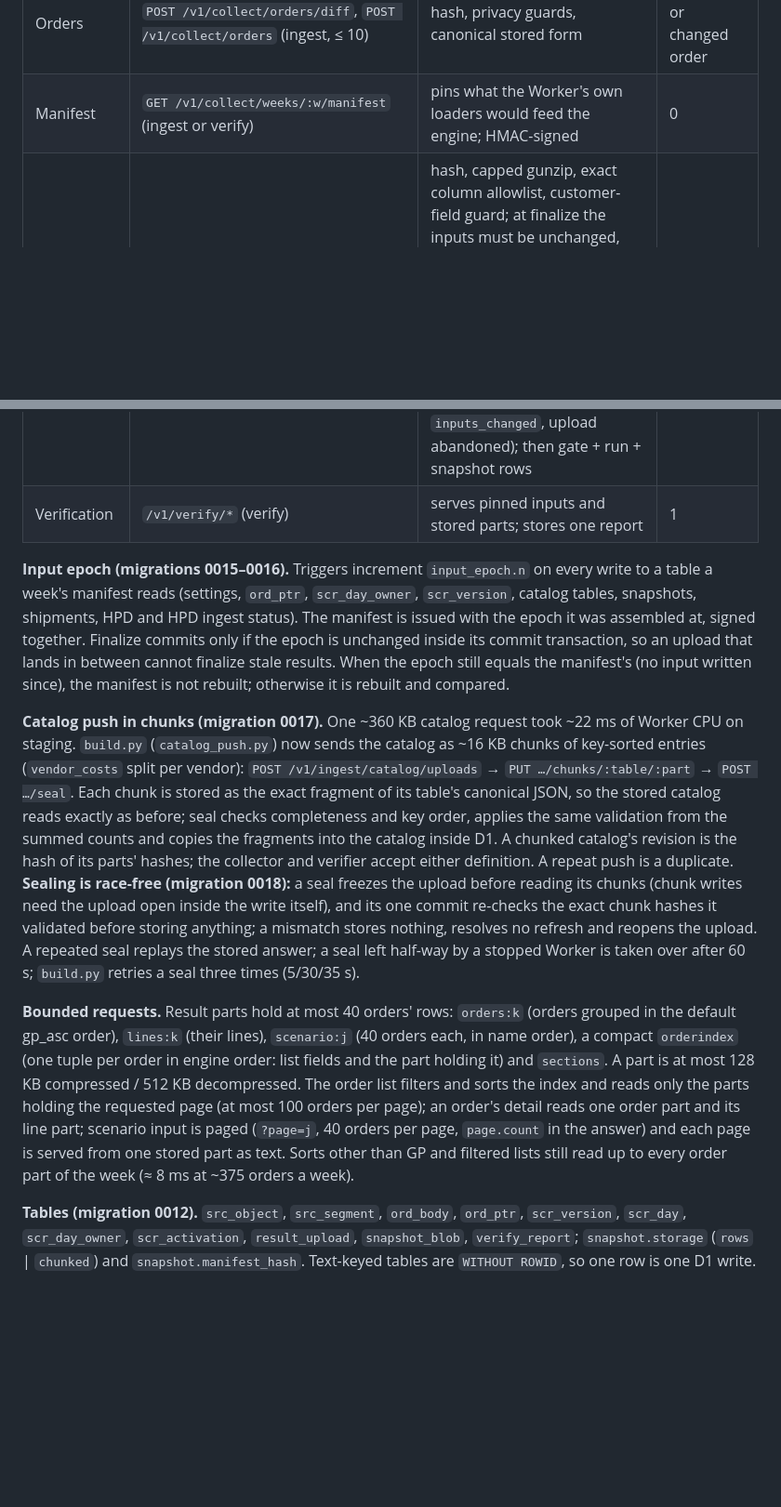
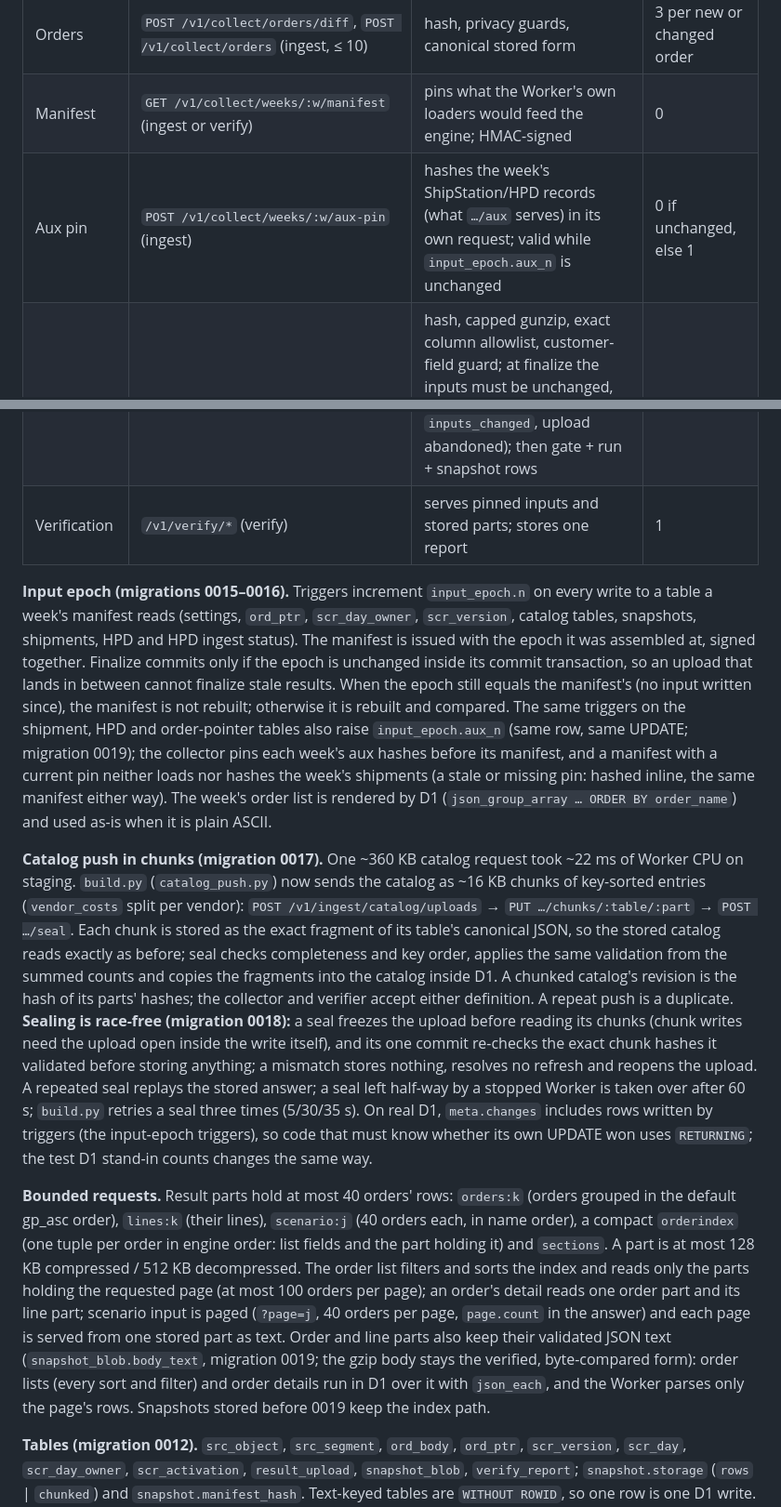
Before and after one commit to emilie-afk/sb-gross-profit, a Markdown page: DEPLOYMENT.md, 2 parts joined by grey strips. Shown at 93% size. Drawn GitHub-style; blank space fills up the shorter version.

Commit message:
Docs: race-free catalog seal, aux pin, D1-side order lists, peak-size measurements
Co-Authored-By: Claude Opus 5.5 <noreply@anthropic.com>

```diff
--- a/DEPLOYMENT.md
+++ b/DEPLOYMENT.md
@@ -778,14 +778,15 @@ The account stays on Workers Free (10 ms CPU per request; 100,000 D1 rows writte
 | Shipping Cost Report | `POST /v1/collect/scr/owners`, `POST /v1/collect/scr/versions` (ingest) | groups reconcile with the validated segment sums; a date identical to its current owner is sent as its hash alone (checked against the owner and the segment sums), so the work grows with the changed dates; acceptance rules below | 1 per new or held date + 1 per activated date + 2 |
 | Orders | `POST /v1/collect/orders/diff`, `POST /v1/collect/orders` (ingest, ≤ 10) | hash, privacy guards, canonical stored form | 3 per new or changed order |
 | Manifest | `GET /v1/collect/weeks/:w/manifest` (ingest or verify) | pins what the Worker's own loaders would feed the engine; HMAC-signed | 0 |
+| Aux pin | `POST /v1/collect/weeks/:w/aux-pin` (ingest) | hashes the week's ShipStation/HPD records (what `…/aux` serves) in its own request; valid while `input_epoch.aux_n` is unchanged | 0 if unchanged, else 1 |
 | Results | `POST /v1/collect/weeks/:w/results`, `PUT /v1/collect/results/:id/parts/:p`, `POST …/finalize` (ingest) | hash, capped gunzip, exact column allowlist, customer-field guard; at finalize the inputs must be unchanged, and the input epoch is re-checked inside the commit transaction (`inputs_moved` → the collector retries finalize; a real change → `inputs_changed`, upload abandoned); then gate + run + snapshot rows | ≈ 30 per week |
 | Verification | `/v1/verify/*` (verify) | serves pinned inputs and stored parts; stores one report | 1 |
 
-**Input epoch (migrations 0015–0016).** Triggers increment `input_epoch.n` on every write to a table a week's manifest reads (settings, `ord_ptr`, `scr_day_owner`, `scr_version`, catalog tables, snapshots, shipments, HPD and HPD ingest status). The manifest is issued with the epoch it was assembled at, signed together. Finalize commits only if the epoch is unchanged inside its commit transaction, so an upload that lands in between cannot finalize stale results. When the epoch still equals the manifest's (no input written since), the manifest is not rebuilt; otherwise it is rebuilt and compared.
+**Input epoch (migrations 0015–0016).** Triggers increment `input_epoch.n` on every write to a table a week's manifest reads (settings, `ord_ptr`, `scr_day_owner`, `scr_version`, catalog tables, snapshots, shipments, HPD and HPD ingest status). The manifest is issued with the epoch it was assembled at, signed together. Finalize commits only if the epoch is unchanged inside its commit transaction, so an upload that lands in between cannot finalize stale results. When the epoch still equals the manifest's (no input written since), the manifest is not rebuilt; otherwise it is rebuilt and compared. The same triggers on the shipment, HPD and order-pointer tables also raise `input_epoch.aux_n` (same row, same UPDATE; migration 0019); the collector pins each week's aux hashes before its manifest, and a manifest with a current pin neither loads nor hashes the week's shipments (a stale or missing pin: hashed inline, the same manifest either way). The week's order list is rendered by D1 (`json_group_array … ORDER BY order_name`) and used as-is when it is plain ASCII.
 
-**Catalog push in chunks (migration 0017).** One ~360 KB catalog request took ~22 ms of Worker CPU on staging. `build.py` (`catalog_push.py`) now sends the catalog as ~16 KB chunks of key-sorted entries (`vendor_costs` split per vendor): `POST /v1/ingest/catalog/uploads` → `PUT …/chunks/:table/:part` → `POST …/seal`. Each chunk is stored as the exact fragment of its table's canonical JSON, so the stored catalog reads exactly as before; seal checks completeness and key order, applies the same validation from the summed counts and copies the fragments into the catalog inside D1. A chunked catalog's revision is the hash of its parts' hashes; the collector and verifier accept either definition. A repeat push is a duplicate. **Sealing is race-free (migration 0018):** a seal freezes the upload before reading its chunks (chunk writes need the upload open inside the write itself), and its one commit re-checks the exact chunk hashes it validated before storing anything; a mismatch stores nothing, resolves no refresh and reopens the upload. A repeated seal replays the stored answer; a seal left half-way by a stopped Worker is taken over after 60 s; `build.py` retries a seal three times (5/30/35 s).
+**Catalog push in chunks (migration 0017).** One ~360 KB catalog request took ~22 ms of Worker CPU on staging. `build.py` (`catalog_push.py`) now sends the catalog as ~16 KB chunks of key-sorted entries (`vendor_costs` split per vendor): `POST /v1/ingest/catalog/uploads` → `PUT …/chunks/:table/:part` → `POST …/seal`. Each chunk is stored as the exact fragment of its table's canonical JSON, so the stored catalog reads exactly as before; seal checks completeness and key order, applies the same validation from the summed counts and copies the fragments into the catalog inside D1. A chunked catalog's revision is the hash of its parts' hashes; the collector and verifier accept either definition. A repeat push is a duplicate. **Sealing is race-free (migration 0018):** a seal freezes the upload before reading its chunks (chunk writes need the upload open inside the write itself), and its one commit re-checks the exact chunk hashes it validated before storing anything; a mismatch stores nothing, resolves no refresh and reopens the upload. A repeated seal replays the stored answer; a seal left half-way by a stopped Worker is taken over after 60 s; `build.py` retries a seal three times (5/30/35 s). On real D1, `meta.changes` includes rows written by triggers (the input-epoch triggers), so code that must know whether its own UPDATE won uses `RETURNING`; the test D1 stand-in counts changes the same way.
 
-**Bounded requests.** Result parts hold at most 40 orders' rows: `orders:k` (orders grouped in the default gp_asc order), `lines:k` (their lines), `scenario:j` (40 orders each, in name order), a compact `orderindex` (one tuple per order in engine order: list fields and the part holding it) and `sections`. A part is at most 128 KB compressed / 512 KB decompressed. The order list filters and sorts the index and reads only the parts holding the requested page (at most 100 orders per page); an order's detail reads one order part and its line part; scenario input is paged (`?page=j`, 40 orders per page, `page.count` in the answer) and each page is served from one stored part as text. Sorts other than GP and filtered lists still read up to every order part of the week (≈ 8 ms at ~375 orders a week).
+**Bounded requests.** Result parts hold at most 40 orders' rows: `orders:k` (orders grouped in the default gp_asc order), `lines:k` (their lines), `scenario:j` (40 orders each, in name order), a compact `orderindex` (one tuple per order in engine order: list fields and the part holding it) and `sections`. A part is at most 128 KB compressed / 512 KB decompressed. The order list filters and sorts the index and reads only the parts holding the requested page (at most 100 orders per page); an order's detail reads one order part and its line part; scenario input is paged (`?page=j`, 40 orders per page, `page.count` in the answer) and each page is served from one stored part as text. Order and line parts also keep their validated JSON text (`snapshot_blob.body_text`, migration 0019; the gzip body stays the verified, byte-compared form): order lists (every sort and filter) and order details run in D1 over it with `json_each`, and the Worker parses only the page's rows. Snapshots stored before 0019 keep the index path.
 
 **Tables (migration 0012).** `src_object`, `src_segment`, `ord_body`, `ord_ptr`, `scr_version`, `scr_day`, `scr_day_owner`, `scr_activation`, `result_upload`, `snapshot_blob`, `verify_report`; `snapshot.storage` (`rows` | `chunked`) and `snapshot.manifest_hash`. Text-keyed tables are `WITHOUT ROWID`, so one row is one D1 write. The existing tables and routes are unchanged; the csv_text path, manual uploads and backfill keep working.
 
```
Also changed, not shown: other parts of DEPLOYMENT.md (+2 -0 lines).
